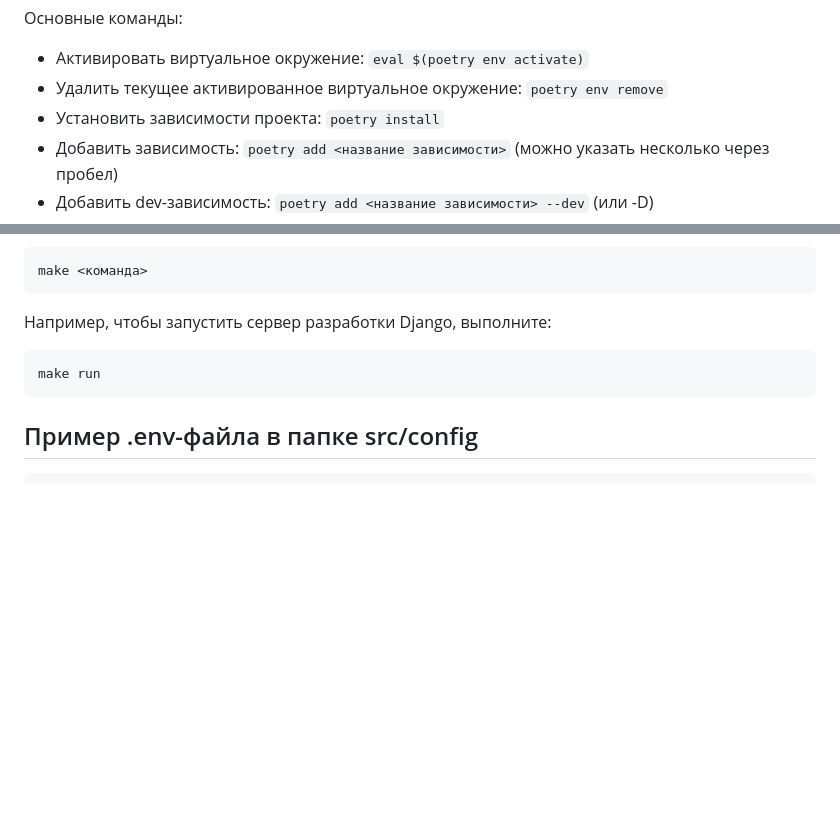
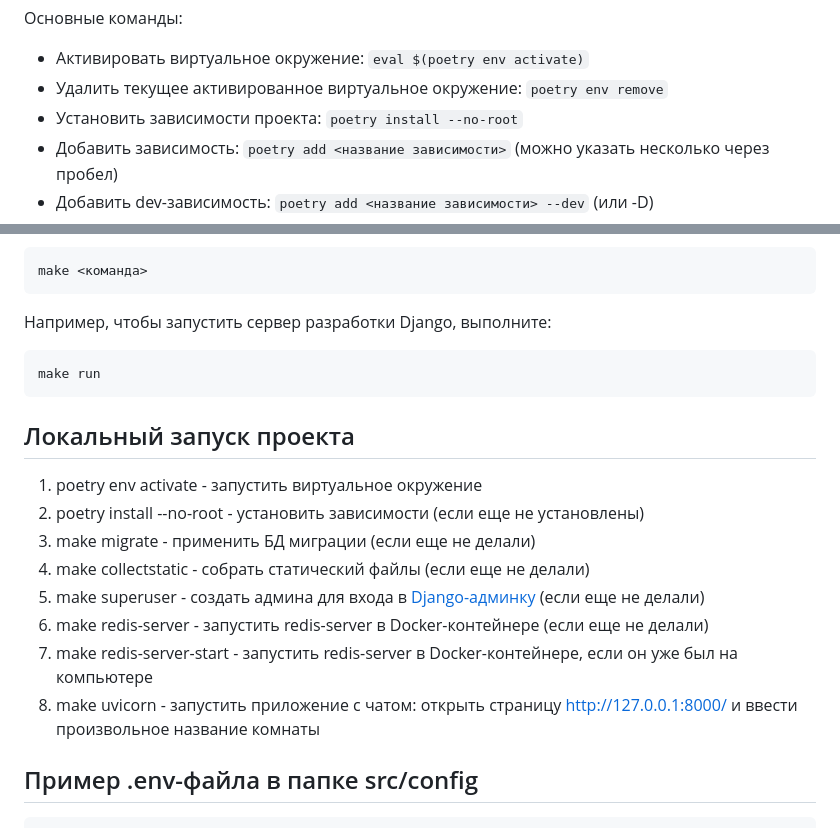
Before and after one commit to earlinn/django_channels_chat, a Markdown page: README.md, 2 parts joined by grey strips. Drawn GitHub-style; blank space fills up the shorter version.

Commit message:
Add local project setup instructions to README

````diff
--- a/README.md
+++ b/README.md
@@ -31,7 +31,7 @@
 Основные команды:
 - Активировать виртуальное окружение: `eval $(poetry env activate)`
 - Удалить текущее активированное виртуальное окружение: `poetry env remove`
-- Установить зависимости проекта: `poetry install`
+- Установить зависимости проекта: `poetry install --no-root`
 - Добавить зависимость: `poetry add <название зависимости>` (можно указать несколько через пробел)
 - Добавить dev-зависимость: `poetry add <название зависимости> --dev` (или -D)
 - Удалить зависимость: `poetry remove <название зависимости>` (можно с флагом -D для dev-зависимостей)
@@ -73,6 +73,17 @@ make <команда>
 make run
 ```
 
+## Локальный запуск проекта
+
+1. poetry env activate - запустить виртуальное окружение
+2. poetry install --no-root - установить зависимости (если еще не установлены)
+3. make migrate - применить БД миграции (если еще не делали)
+4. make collectstatic - собрать статический файлы (если еще не делали)
+5. make superuser - создать админа для входа в [Django-админку](http://127.0.0.1:8000/admin/) (если еще не делали)
+6. make redis-server - запустить redis-server в Docker-контейнере (если еще не делали)
+7. make redis-server-start - запустить redis-server в Docker-контейнере, если он уже был на компьютере
+8. make uvicorn - запустить приложение с чатом: открыть страницу http://127.0.0.1:8000/ и ввести произвольное название комнаты
+
 ## Пример .env-файла в папке src/config
 ```
 SECRET_KEY = <your key>
````
